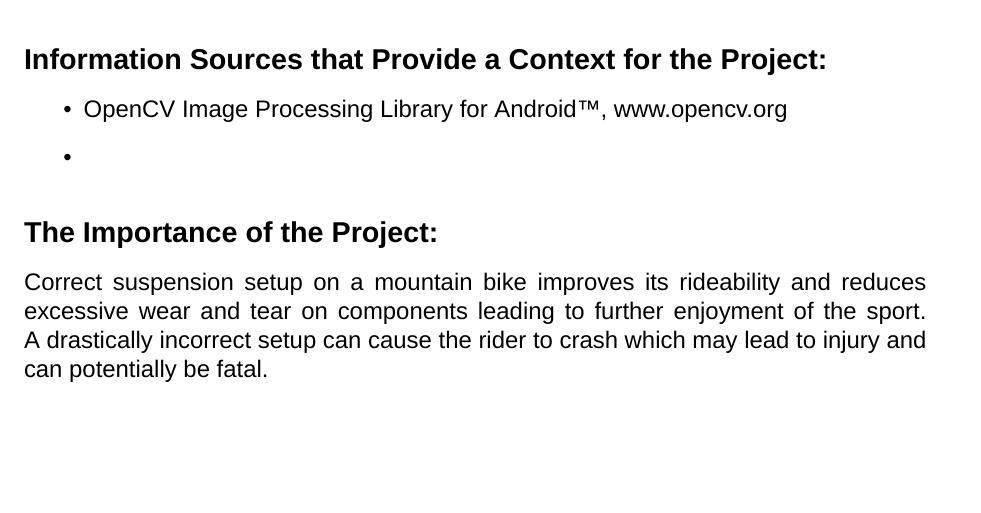
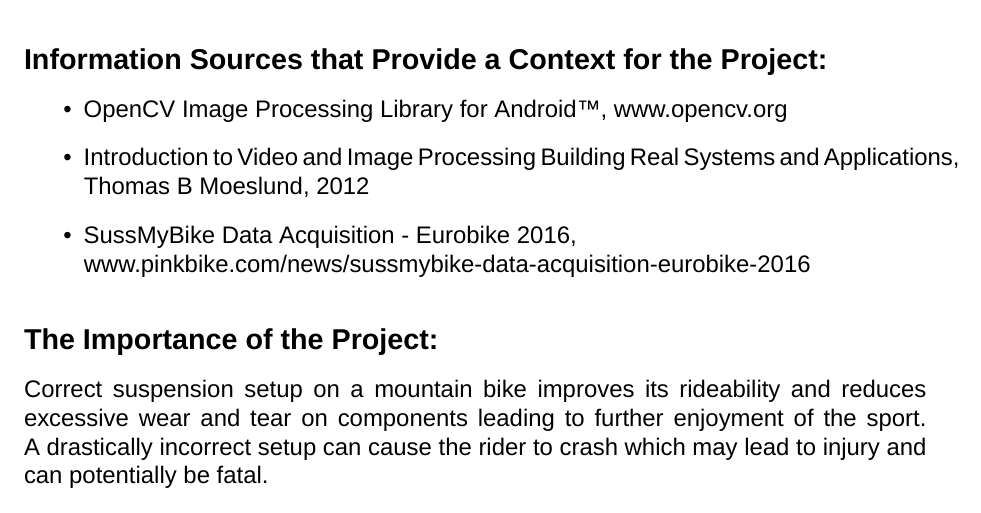
Before and after one commit to Reignable/Honours-Project, a LaTeX document (ipo/ipo.tex): part of page 2 of 2, cut so that both start at the same text, the shorter picture padded with empty space. Compiled offline with XeLaTeX; a missing font is replaced by an installed copy or a similar font.

Commit message:
Finished first ipo draft

```diff
--- a/ipo/ipo.tex
+++ b/ipo/ipo.tex
@@ -66,7 +66,9 @@
 	\subsection[Sources]{Information Sources that Provide a Context for the Project:}
 	\begin{itemize}
 		\item OpenCV Image Processing Library for Android\texttrademark, www.opencv.org
-		\item
+		\item Introduction to Video and Image Processing Building Real Systems and Applications, Thomas B Moeslund, 2012
+		\item SussMyBike Data Acquisition - Eurobike 2016,\newline
+		www.pinkbike.com/news/sussmybike-data-acquisition-eurobike-2016
 	\end{itemize}
 
 	\subsection[Importance]{The Importance of the Project:}
```
Also changed, not shown: ipo/ipo.pdf, 2 other files.
